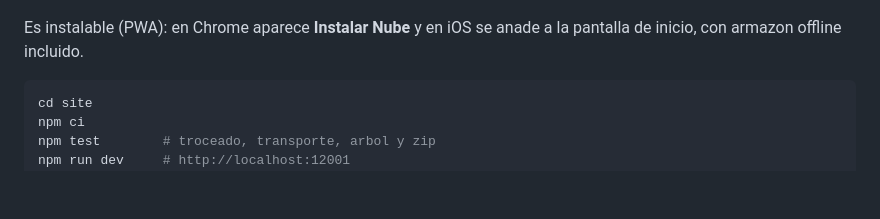
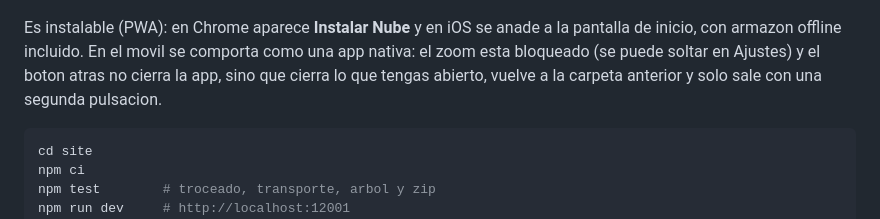
Before and after one commit to Allan506/app-de-almacenamiento., a Markdown page: README.md, the part around the change. Rendered like a GitHub page; blank space fills up the shorter version.

````diff
--- a/README.md
+++ b/README.md
@@ -147,7 +147,9 @@ estatico (~270 KB): las subidas y descargas van directas entre tu navegador y Te
 ![Nube en GitHub Pages](docs/screenshots/pages-landing.png)
 
 Es instalable (PWA): en Chrome aparece **Instalar Nube** y en iOS se anade a la pantalla de inicio, con
-armazon offline incluido.
+armazon offline incluido. En el movil se comporta como una app nativa: el zoom esta bloqueado (se puede
+soltar en Ajustes) y el boton atras no cierra la app, sino que cierra lo que tengas abierto, vuelve a la
+carpeta anterior y solo sale con una segunda pulsacion.
 
 ```bash
 cd site
````
Also changed, not shown: docs/deploy-github-pages.md (+14 -0 lines), docs/screenshots/pages-movil.png (added), 14 other files.
